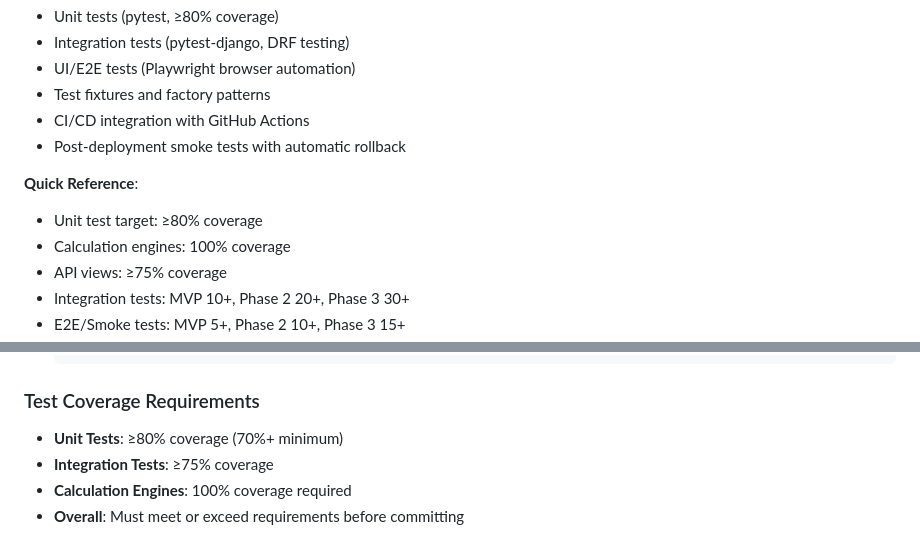
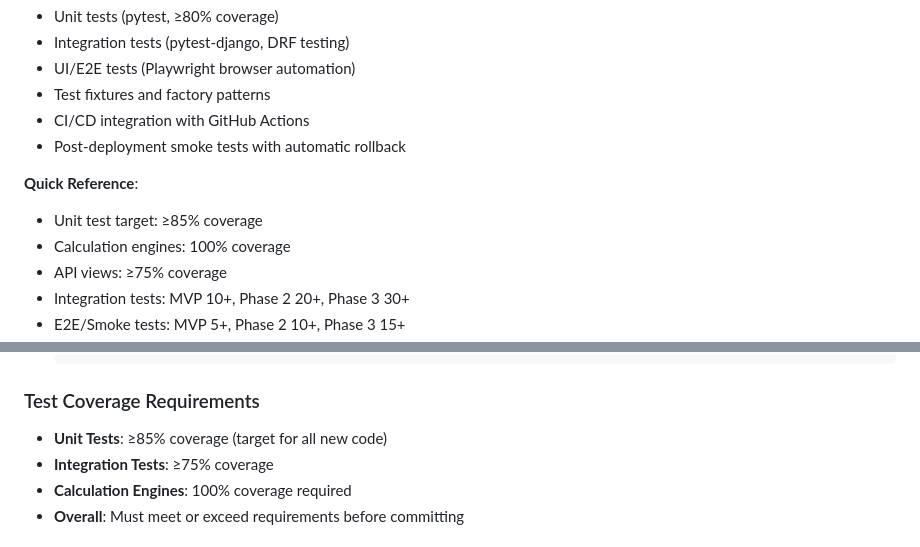
Before and after one commit to jaysuzi5/jRetireWise, a Markdown page: CLAUDE.md, 2 parts joined by grey strips. GitHub-like rendering.

```diff
--- a/CLAUDE.md
+++ b/CLAUDE.md
@@ -202,7 +205,7 @@ See `documents/plan.md` - **Testing Strategy** section for comprehensive details
 - Post-deployment smoke tests with automatic rollback
 
 **Quick Reference**:
-- Unit test target: ≥80% coverage
+- Unit test target: ≥85% coverage
 - Calculation engines: 100% coverage
 - API views: ≥75% coverage
 - Integration tests: MVP 10+, Phase 2 20+, Phase 3 30+
@@ -430,7 +433,7 @@ documents/
 
 ### Test Coverage Requirements
 
-- **Unit Tests**: ≥80% coverage (70%+ minimum)
+- **Unit Tests**: ≥85% coverage (target for all new code)
 - **Integration Tests**: ≥75% coverage
 - **Calculation Engines**: 100% coverage required
 - **Overall**: Must meet or exceed requirements before committing
```
Also changed, not shown: other parts of CLAUDE.md (+9 -6 lines).
